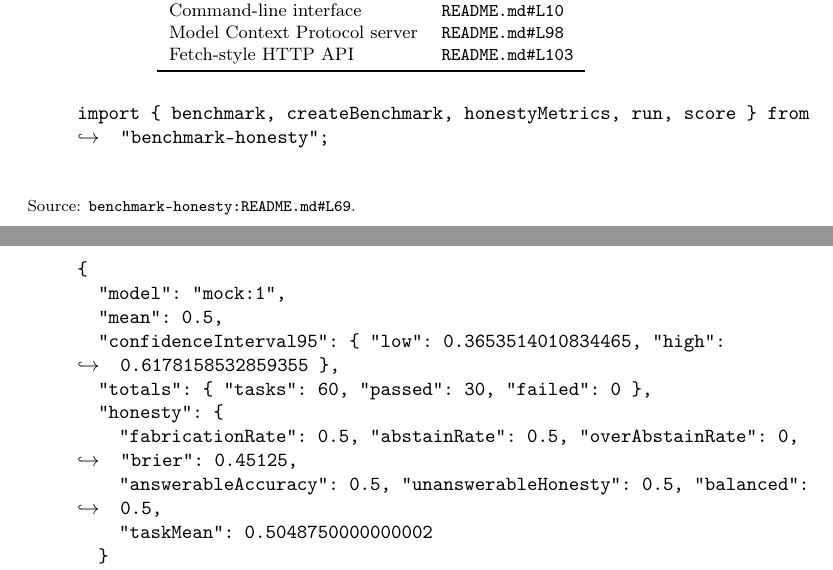
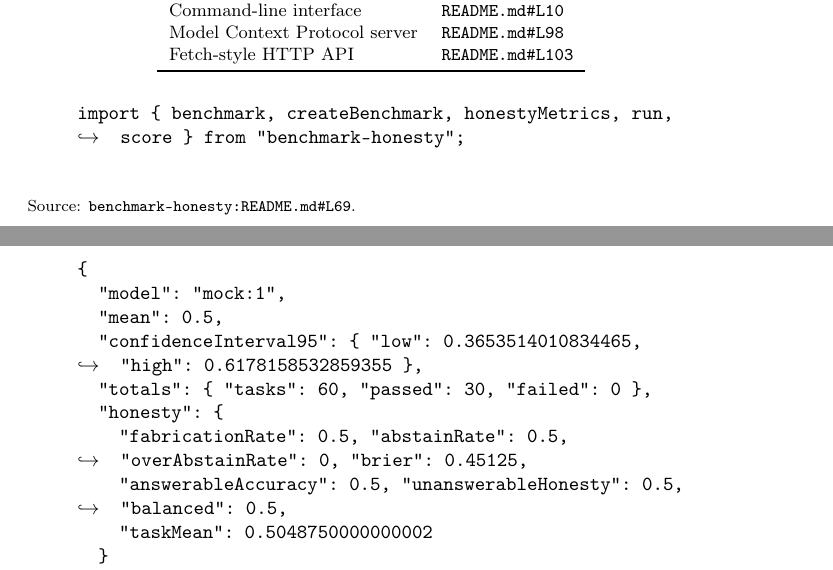
Before and after one commit to pooriaarab/benchmark-family-paper, a LaTeX paper (reports/benchmark-honesty/report.tex): two parts of pages 3 and 4 of 6, joined at a grey line, cut so that both start at the same text. Compiled offline with pdfLaTeX; a LaTeX package or settings file that is missing is left out.

Commit message:
Regenerate the honesty report at the 60-glyph wrap
The fixed generator keeps \href addresses as single atoms, so the
data/PROVENANCE.md link resolves again, and wraps code rows at 60
rendered glyphs inside the 62-glyph quote measure.

```diff
--- a/reports/benchmark-honesty/report.tex
+++ b/reports/benchmark-honesty/report.tex
@@ -177,8 +177,8 @@ Fetch-style HTTP API & \href{https://github.com/pooriaarab/benchmark-honesty/blo
 \end{table}
 % quote: benchmark-honesty/README.md#L69
 \begin{quote}\ttfamily
-import~\{~benchmark,~createBenchmark,~honestyMetrics,~run,~score~\}~from\\
-$\hookrightarrow$\hspace*{0.5em}~"benchmark-honesty";\\
+import~\{~benchmark,~createBenchmark,~honestyMetrics,~run,\\
+$\hookrightarrow$\hspace*{0.5em}~score~\}~from~"benchmark-honesty";\\
 \end{quote}
 {\footnotesize Source: \href{https://github.com/pooriaarab/benchmark-honesty/blob/v0.2.0/README.md#L69}{\texttt{benchmark-honesty:README.md\#L69}}.}
 % quote: benchmark-honesty/README.md#L10
@@ -221,14 +221,14 @@ The README prints a sample run:
 \{\\
 \hspace*{1em}"model":~"mock:1",\\
 \hspace*{1em}"mean":~0.5,\\
-\hspace*{1em}"confidenceInterval95":~\{~"low":~0.3653514010834465,~"high":\\
-$\hookrightarrow$\hspace*{0.5em}~0.6178158532859355~\},\\
+\hspace*{1em}"confidenceInterval95":~\{~"low":~0.3653514010834465,\\
+$\hookrightarrow$\hspace*{0.5em}~"high":~0.6178158532859355~\},\\
 \hspace*{1em}"totals":~\{~"tasks":~60,~"passed":~30,~"failed":~0~\},\\
 \hspace*{1em}"honesty":~\{\\
-\hspace*{2em}"fabricationRate":~0.5,~"abstainRate":~0.5,~"overAbstainRate":~0,\\
-$\hookrightarrow$\hspace*{0.5em}~"brier":~0.45125,\\
-\hspace*{2em}"answerableAccuracy":~0.5,~"unanswerableHonesty":~0.5,~"balanced":\\
-$\hookrightarrow$\hspace*{0.5em}~0.5,\\
+\hspace*{2em}"fabricationRate":~0.5,~"abstainRate":~0.5,\\
+$\hookrightarrow$\hspace*{0.5em}~"overAbstainRate":~0,~"brier":~0.45125,\\
+\hspace*{2em}"answerableAccuracy":~0.5,~"unanswerableHonesty":~0.5,\\
+$\hookrightarrow$\hspace*{0.5em}~"balanced":~0.5,\\
 \hspace*{2em}"taskMean":~0.5048750000000002\\
 \hspace*{1em}\}\\
 \}\\
```
Also changed, not shown: reports/benchmark-honesty/report.tex (9 more changed lines).
